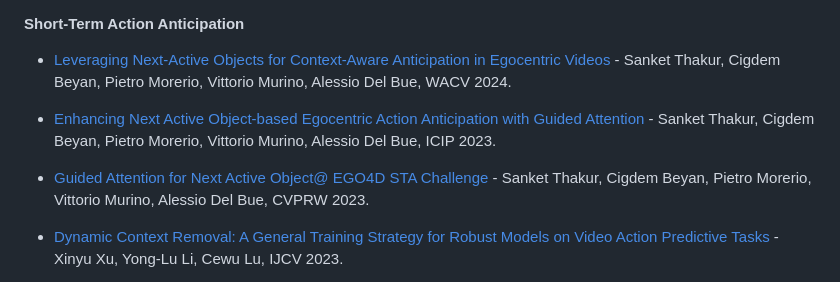
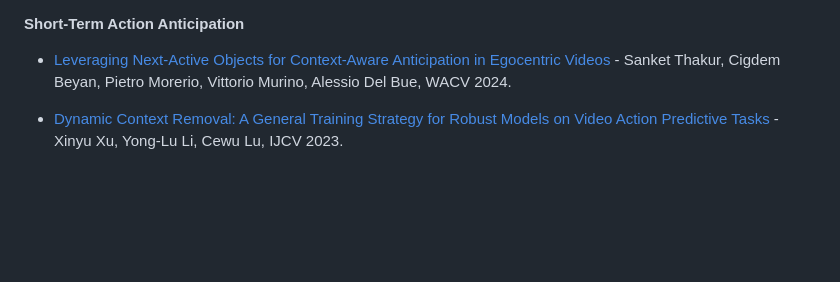
Before and after one commit to EgocentricVision/EgocentricVision, a Markdown page: README.md, the part around the change. Drawn GitHub-style; blank space fills up the shorter version.

Commit message:
update 20/12/23

```diff
--- a/README.md
+++ b/README.md
@@ -216,10 +216,6 @@ better view here -> https://egocentricvision.github.io/EgocentricVision/
 ### Action Anticipation
 #### Short-Term Action Anticipation
 - [Leveraging Next-Active Objects for Context-Aware Anticipation in Egocentric Videos](https://arxiv.org/pdf/2308.08303.pdf) - Sanket Thakur, Cigdem Beyan, Pietro Morerio, Vittorio Murino, Alessio Del Bue, WACV 2024.
-
-- [Enhancing Next Active Object-based Egocentric Action Anticipation with Guided Attention](https://arxiv.org/pdf/2305.12953.pdf) - Sanket Thakur, Cigdem Beyan, Pietro Morerio, Vittorio Murino, Alessio Del Bue, ICIP 2023.
-
-- [Guided Attention for Next Active Object@ EGO4D STA Challenge](https://arxiv.org/pdf/2305.16066.pdf) - Sanket Thakur, Cigdem Beyan, Pietro Morerio, Vittorio Murino, Alessio Del Bue, CVPRW 2023.
 
 - [Dynamic Context Removal: A General Training Strategy for Robust Models on Video Action Predictive Tasks](https://link.springer.com/article/10.1007/s11263-023-01850-6) - Xinyu Xu, Yong-Lu Li, Cewu Lu, IJCV 2023.
 
```
